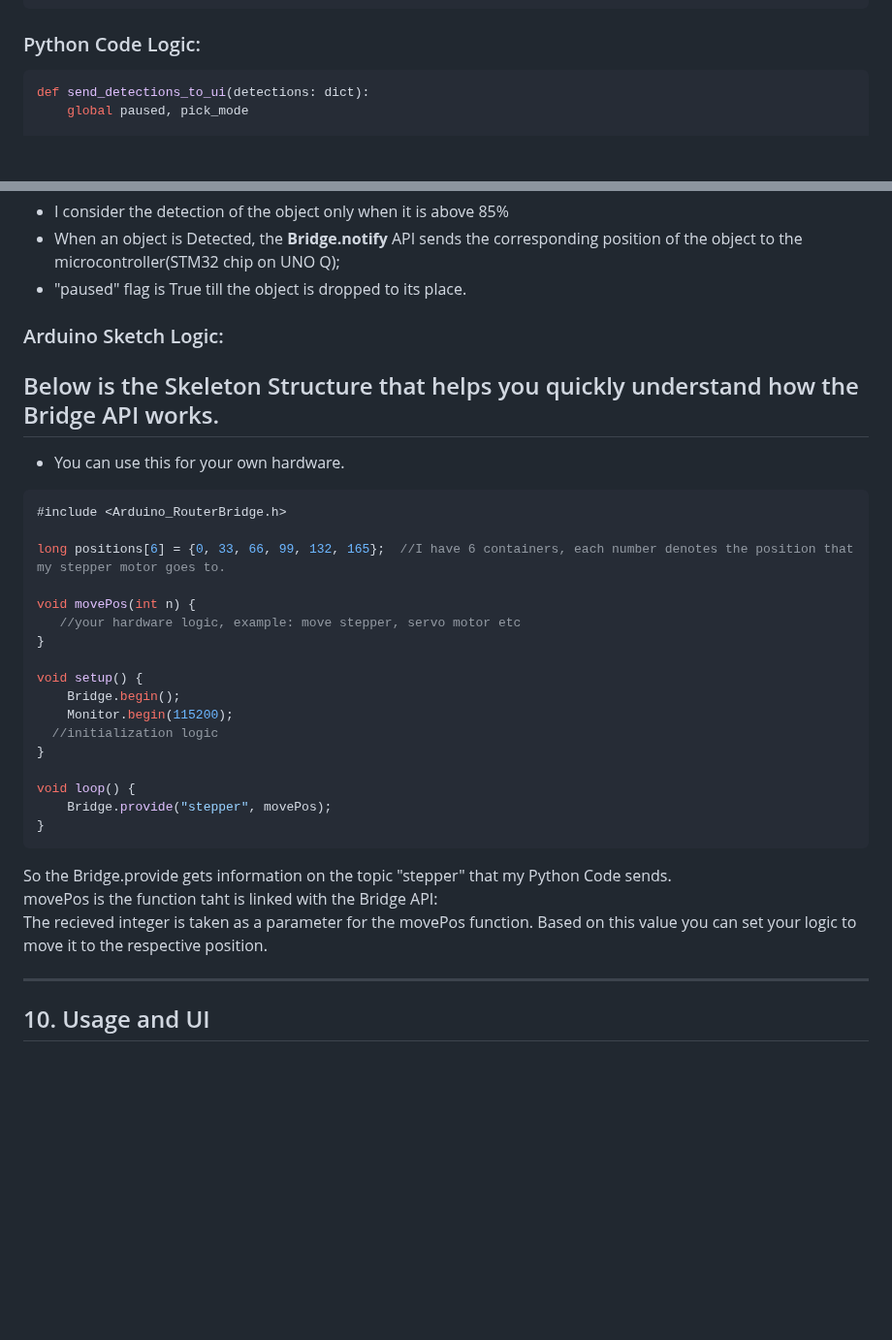
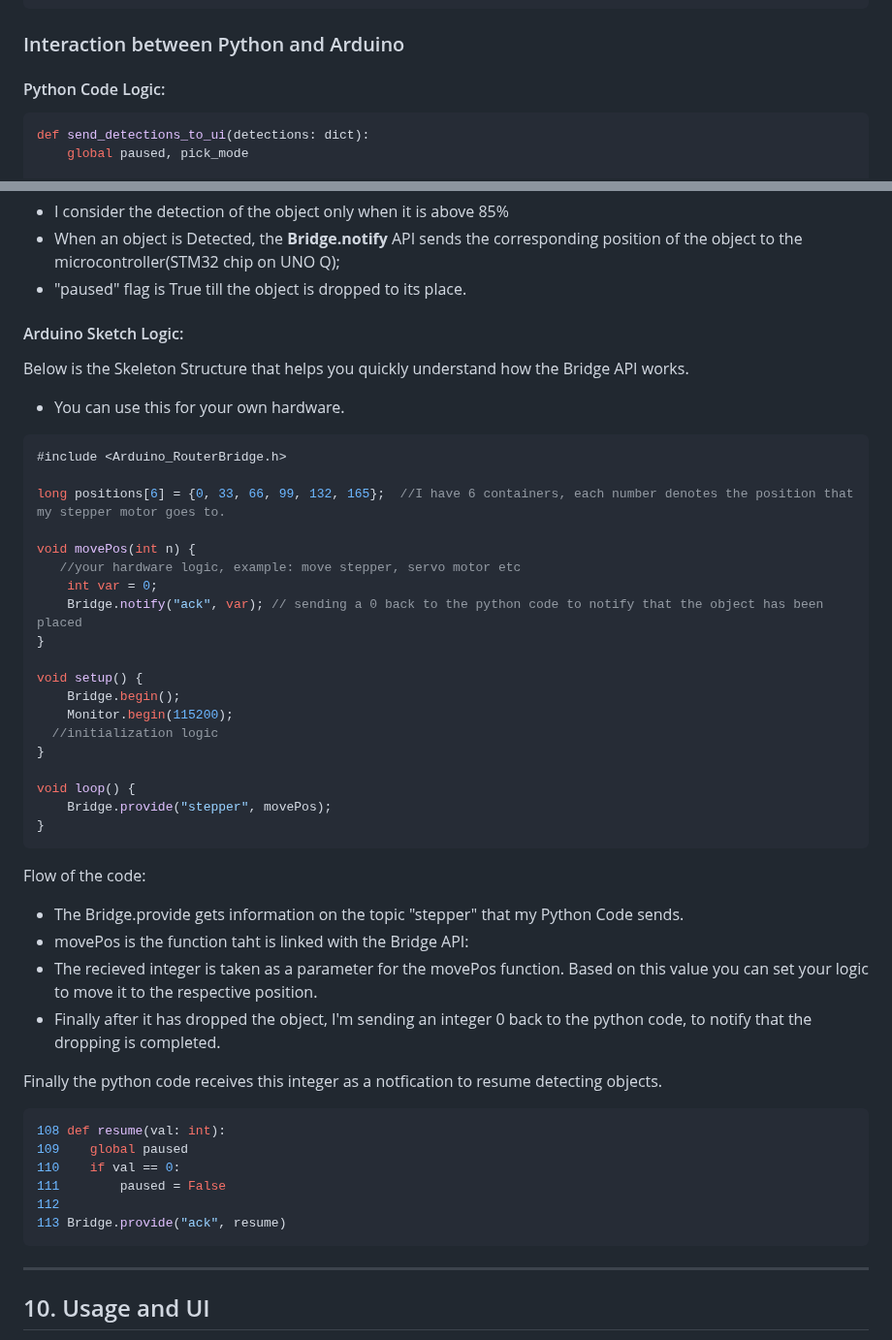
Before and after one commit to VikVentor/Inventory-Robot-UNO-Q, a Markdown page: README.md, 2 parts joined by grey strips. Shown at 97% size. GitHub-like rendering; blank space fills up the shorter version.

````diff
--- a/README.md
+++ b/README.md
@@ -369,7 +369,9 @@ Here's an example of its representation in the file:
 }
 ```
 
-### Python Code Logic:
+### Interaction between Python and Arduino
+
+#### Python Code Logic:
 
 ```Python
 def send_detections_to_ui(detections: dict):
@@ -409,8 +411,8 @@ detection_stream.on_detect_all(send_detections_to_ui)
 - "paused" flag is True till the object is dropped to its place.
 
 
-### Arduino Sketch Logic:
-## Below is the Skeleton Structure that helps you quickly understand how the Bridge API works.
+#### Arduino Sketch Logic:
+Below is the Skeleton Structure that helps you quickly understand how the Bridge API works.
 - You can use this for your own hardware.
 
 ```cpp
@@ -420,6 +422,8 @@ long positions[6] = {0, 33, 66, 99, 132, 165};  //I have 6 containers, each numb
 
 void movePos(int n) {
    //your hardware logic, example: move stepper, servo motor etc
+    int var = 0;
+    Bridge.notify("ack", var); // sending a 0 back to the python code to notify that the object has been placed
 }
 
 void setup() {
@@ -432,10 +436,23 @@ void loop() {
     Bridge.provide("stepper", movePos);
 }
 ```
+Flow of the code:
+- The Bridge.provide gets information on the topic "stepper" that my Python Code sends. <br>
+- movePos is the function taht is linked with the Bridge API: <br>
+- The recieved integer is taken as a parameter for the movePos function. Based on this value you can set your logic to move it to the respective position. <br>
+- Finally after it has dropped the object, I'm sending an integer 0 back to the python code, to notify that the dropping is completed.
 
-So the Bridge.provide gets information on the topic "stepper" that my Python Code sends. <br>
-movePos is the function taht is linked with the Bridge API: <br>
-The recieved integer is taken as a parameter for the movePos function. Based on this value you can set your logic to move it to the respective position.
+Finally the python code receives this integer as a notfication to resume detecting objects.
+```Python
+108 def resume(val: int):
+109    global paused
+110    if val == 0:
+111        paused = False
+112
+113 Bridge.provide("ack", resume)
+```
+
+
 
 ---
 
````
